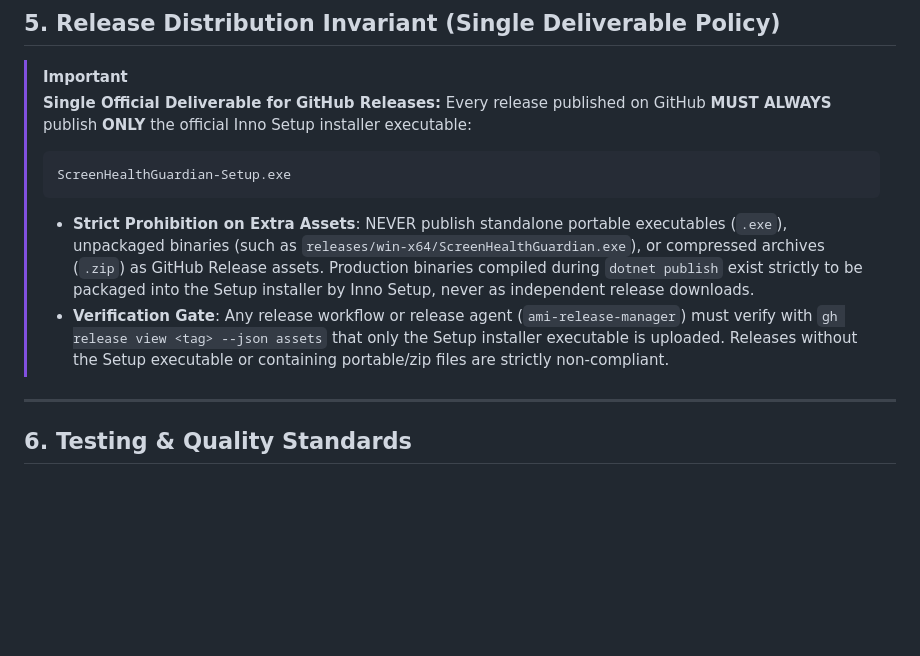
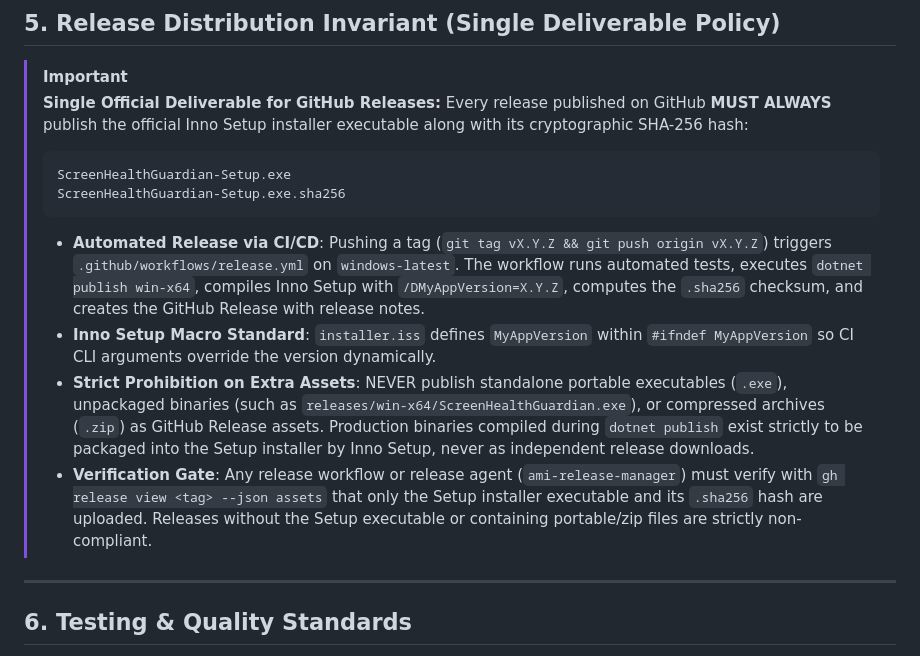
Before and after one commit to AnaCataVC/screen-health-guardian, a Markdown page: AGENTS.md, the part around the change. Drawn GitHub-style; blank space fills up the shorter version.

Commit message:
docs(agents): document automated CI/CD release pipeline, Inno Setup macros and SHA-256 artifacts

````diff
--- a/AGENTS.md
+++ b/AGENTS.md
@@ -92,12 +92,15 @@ dotnet run --project src/ScreenHealthGuardian.csproj
 
 > [!IMPORTANT]
 > **Single Official Deliverable for GitHub Releases:**
-> Every release published on GitHub **MUST ALWAYS** publish **ONLY** the official Inno Setup installer executable:
+> Every release published on GitHub **MUST ALWAYS** publish the official Inno Setup installer executable along with its cryptographic SHA-256 hash:
 > ```text
 > ScreenHealthGuardian-Setup.exe
+> ScreenHealthGuardian-Setup.exe.sha256
 > ```
+> - **Automated Release via CI/CD**: Pushing a tag (`git tag vX.Y.Z && git push origin vX.Y.Z`) triggers `.github/workflows/release.yml` on `windows-latest`. The workflow runs automated tests, executes `dotnet publish win-x64`, compiles Inno Setup with `/DMyAppVersion=X.Y.Z`, computes the `.sha256` checksum, and creates the GitHub Release with release notes.
+> - **Inno Setup Macro Standard**: `installer.iss` defines `MyAppVersion` within `#ifndef MyAppVersion` so CI CLI arguments override the version dynamically.
 > - **Strict Prohibition on Extra Assets**: NEVER publish standalone portable executables (`.exe`), unpackaged binaries (such as `releases/win-x64/ScreenHealthGuardian.exe`), or compressed archives (`.zip`) as GitHub Release assets. Production binaries compiled during `dotnet publish` exist strictly to be packaged into the Setup installer by Inno Setup, never as independent release downloads.
-> - **Verification Gate**: Any release workflow or release agent (`ami-release-manager`) must verify with `gh release view <tag> --json assets` that only the Setup installer executable is uploaded. Releases without the Setup executable or containing portable/zip files are strictly non-compliant.
+> - **Verification Gate**: Any release workflow or release agent (`ami-release-manager`) must verify with `gh release view <tag> --json assets` that only the Setup installer executable and its `.sha256` hash are uploaded. Releases without the Setup executable or containing portable/zip files are strictly non-compliant.
 
 ---
 
````
